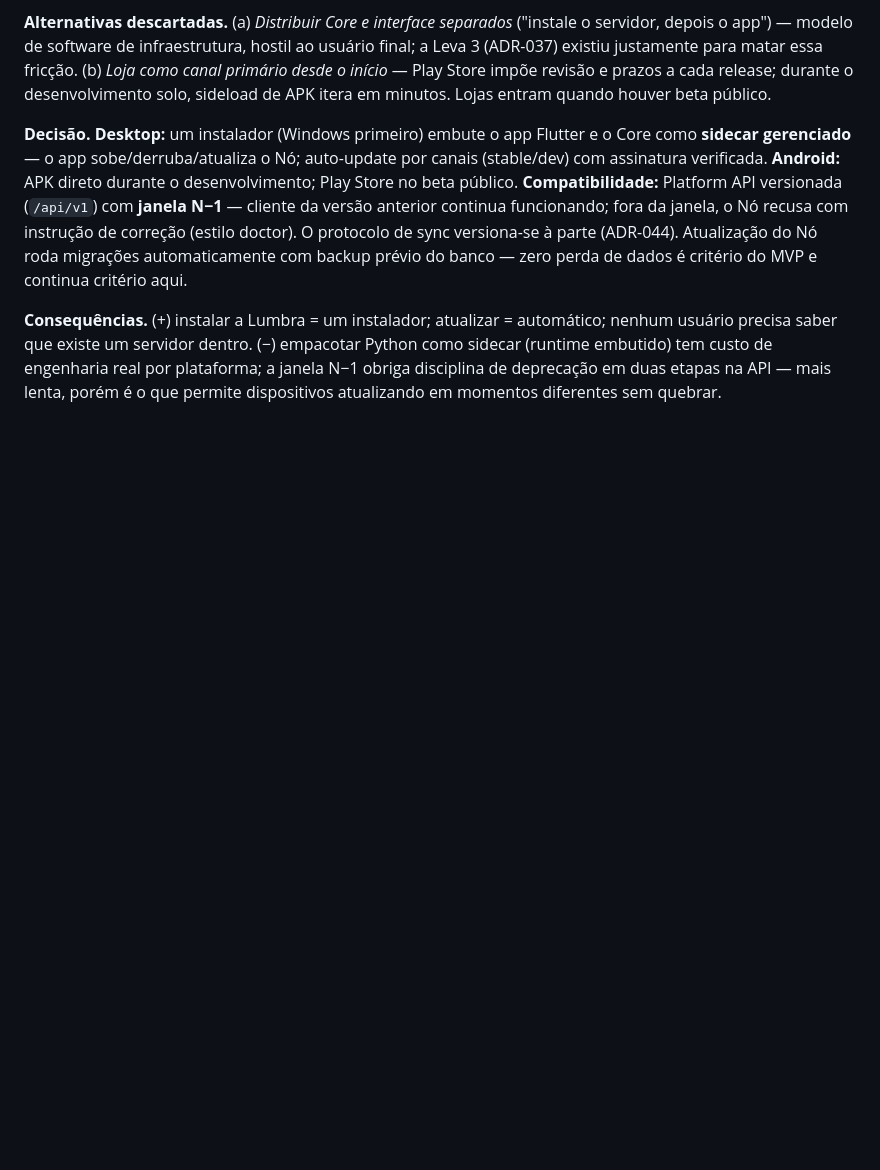
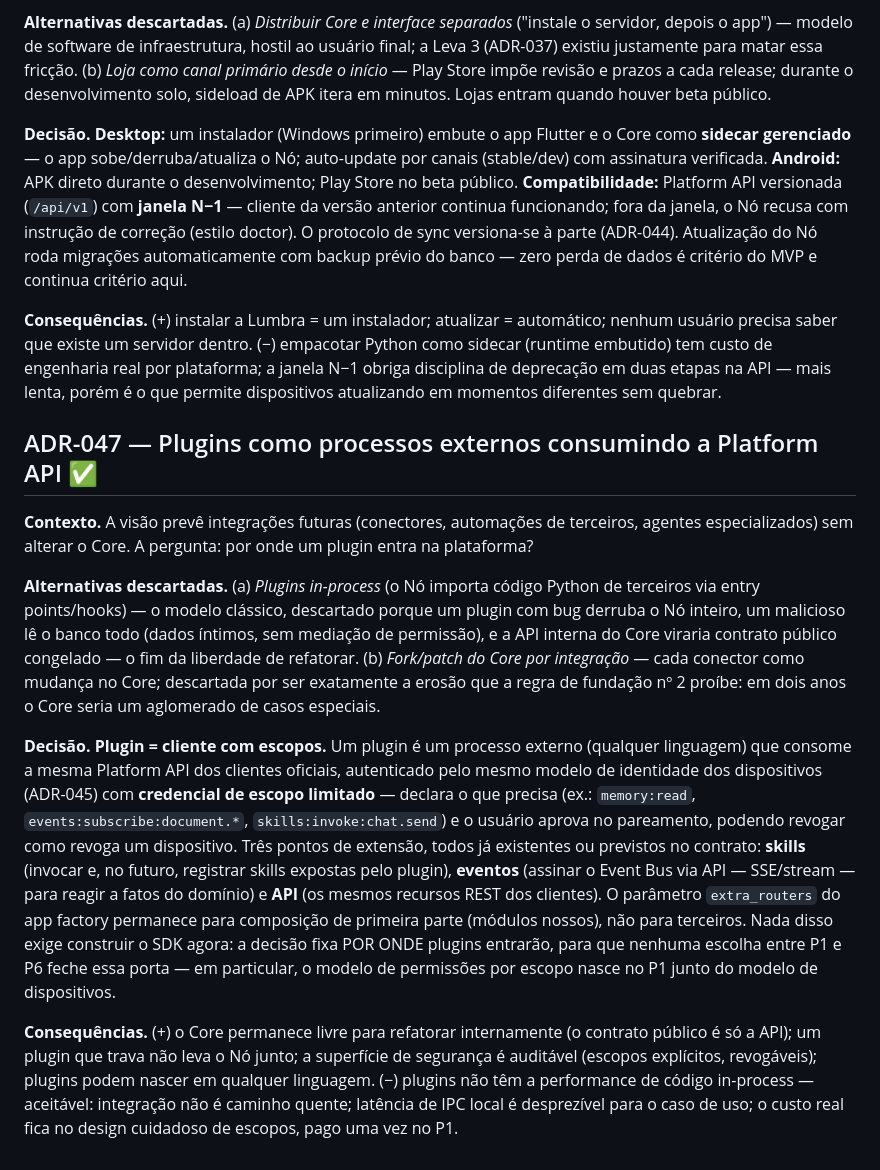
Before and after one commit to brendonhugobarcelosdesouza-cell/Lumbra, a Markdown page: docs/20-adrs.md, the part around the change. Drawn GitHub-style; blank space fills up the shorter version.

```diff
--- a/docs/20-adrs.md
+++ b/docs/20-adrs.md
@@ -340,3 +340,13 @@ O baseline vive no docstring do arquivo (referência, não contrato): quem otimi
 **Decisão.** **Desktop:** um instalador (Windows primeiro) embute o app Flutter e o Core como **sidecar gerenciado** — o app sobe/derruba/atualiza o Nó; auto-update por canais (stable/dev) com assinatura verificada. **Android:** APK direto durante o desenvolvimento; Play Store no beta público. **Compatibilidade:** Platform API versionada (`/api/v1`) com **janela N−1** — cliente da versão anterior continua funcionando; fora da janela, o Nó recusa com instrução de correção (estilo doctor). O protocolo de sync versiona-se à parte (ADR-044). Atualização do Nó roda migrações automaticamente com backup prévio do banco — zero perda de dados é critério do MVP e continua critério aqui.
 
 **Consequências.** (+) instalar a Lumbra = um instalador; atualizar = automático; nenhum usuário precisa saber que existe um servidor dentro. (−) empacotar Python como sidecar (runtime embutido) tem custo de engenharia real por plataforma; a janela N−1 obriga disciplina de deprecação em duas etapas na API — mais lenta, porém é o que permite dispositivos atualizando em momentos diferentes sem quebrar.
+
+## ADR-047 — Plugins como processos externos consumindo a Platform API ✅
+
+**Contexto.** A visão prevê integrações futuras (conectores, automações de terceiros, agentes especializados) sem alterar o Core. A pergunta: por onde um plugin entra na plataforma?
+
+**Alternativas descartadas.** (a) *Plugins in-process* (o Nó importa código Python de terceiros via entry points/hooks) — o modelo clássico, descartado porque um plugin com bug derruba o Nó inteiro, um malicioso lê o banco todo (dados íntimos, sem mediação de permissão), e a API interna do Core viraria contrato público congelado — o fim da liberdade de refatorar. (b) *Fork/patch do Core por integração* — cada conector como mudança no Core; descartada por ser exatamente a erosão que a regra de fundação nº 2 proíbe: em dois anos o Core seria um aglomerado de casos especiais.
+
+**Decisão.** **Plugin = cliente com escopos.** Um plugin é um processo externo (qualquer linguagem) que consome a mesma Platform API dos clientes oficiais, autenticado pelo mesmo modelo de identidade dos dispositivos (ADR-045) com **credencial de escopo limitado** — declara o que precisa (ex.: `memory:read`, `events:subscribe:document.*`, `skills:invoke:chat.send`) e o usuário aprova no pareamento, podendo revogar como revoga um dispositivo. Três pontos de extensão, todos já existentes ou previstos no contrato: **skills** (invocar e, no futuro, registrar skills expostas pelo plugin), **eventos** (assinar o Event Bus via API — SSE/stream — para reagir a fatos do domínio) e **API** (os mesmos recursos REST dos clientes). O parâmetro `extra_routers` do app factory permanece para composição de primeira parte (módulos nossos), não para terceiros. Nada disso exige construir o SDK agora: a decisão fixa POR ONDE plugins entrarão, para que nenhuma escolha entre P1 e P6 feche essa porta — em particular, o modelo de permissões por escopo nasce no P1 junto do modelo de dispositivos.
+
+**Consequências.** (+) o Core permanece livre para refatorar internamente (o contrato público é só a API); um plugin que trava não leva o Nó junto; a superfície de segurança é auditável (escopos explícitos, revogáveis); plugins podem nascer em qualquer linguagem. (−) plugins não têm a performance de código in-process — aceitável: integração não é caminho quente; latência de IPC local é desprezível para o caso de uso; o custo real fica no design cuidadoso de escopos, pago uma vez no P1.
```
Also changed, not shown: docs/24-plataforma.md (+18 -1 lines).
